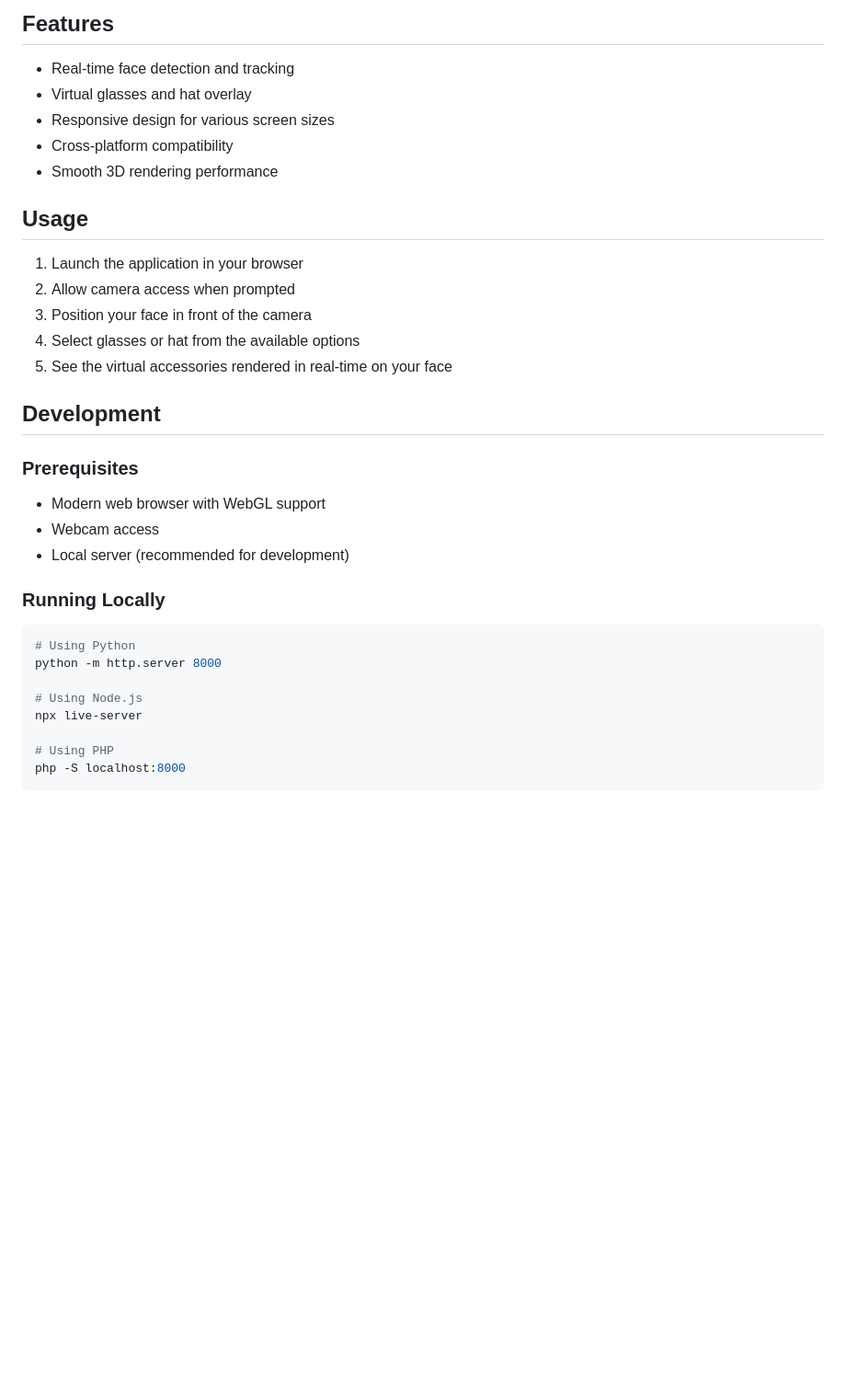
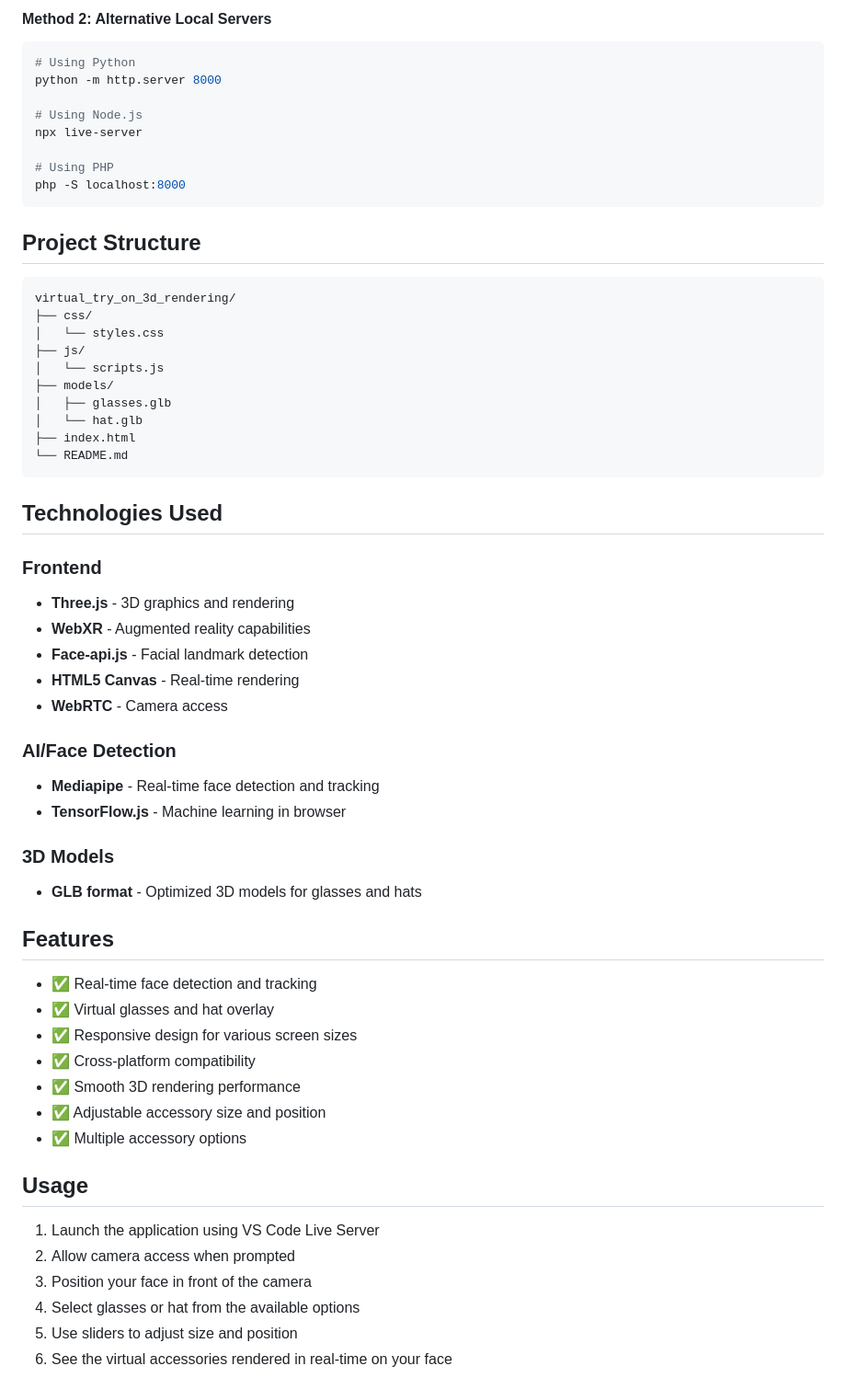
Before and after one commit to soudeep-cse/virtual_tryon_3D, a Markdown page: README.md, the part around one of its changes. Shown at 92% size. Rendered like a GitHub page; blank space fills up the shorter version.

````diff
--- a/README.md
+++ b/README.md
@@ -60,27 +33,4 @@ task-1/
-## Features
-
-- Real-time face detection and tracking
-- Virtual glasses and hat overlay
-- Responsive design for various screen sizes
-- Cross-platform compatibility
-- Smooth 3D rendering performance
-
-## Usage
-
-1. Launch the application in your browser
-2. Allow camera access when prompted
-3. Position your face in front of the camera
-4. Select glasses or hat from the available options
-5. See the virtual accessories rendered in real-time on your face
-
-## Development
-
-### Prerequisites
-- Modern web browser with WebGL support
-- Webcam access
-- Local server (recommended for development)
-
-### Running Locally
+#### Method 2: Alternative Local Servers
 ```bash
 # Using Python
 python -m http.server 8000
@@ -92,3 +42,50 @@ npx live-server
 php -S localhost:8000
 ```
 
+## Project Structure
+```
+virtual_try_on_3d_rendering/
+├── css/
+│   └── styles.css
+├── js/
+│   └── scripts.js
+├── models/
+│   ├── glasses.glb
+│   └── hat.glb
+├── index.html
+└── README.md
+```
+
+## Technologies Used
+
+### Frontend
+- **Three.js** - 3D graphics and rendering
+- **WebXR** - Augmented reality capabilities
+- **Face-api.js** - Facial landmark detection
+- **HTML5 Canvas** - Real-time rendering
+- **WebRTC** - Camera access
+
+### AI/Face Detection
+- **Mediapipe** - Real-time face detection and tracking
+- **TensorFlow.js** - Machine learning in browser
+
+### 3D Models
+- **GLB format** - Optimized 3D models for glasses and hats
+
+## Features
+- ✅ Real-time face detection and tracking
+- ✅ Virtual glasses and hat overlay
+- ✅ Responsive design for various screen sizes
+- ✅ Cross-platform compatibility
+- ✅ Smooth 3D rendering performance
+- ✅ Adjustable accessory size and position
+- ✅ Multiple accessory options
+
+## Usage
+1. Launch the application using VS Code Live Server
+2. Allow camera access when prompted
+3. Position your face in front of the camera
+4. Select glasses or hat from the available options
+5. Use sliders to adjust size and position
+6. See the virtual accessories rendered in real-time on your face
+
````
Also changed, not shown: other parts of README.md (+83 -61 lines).
